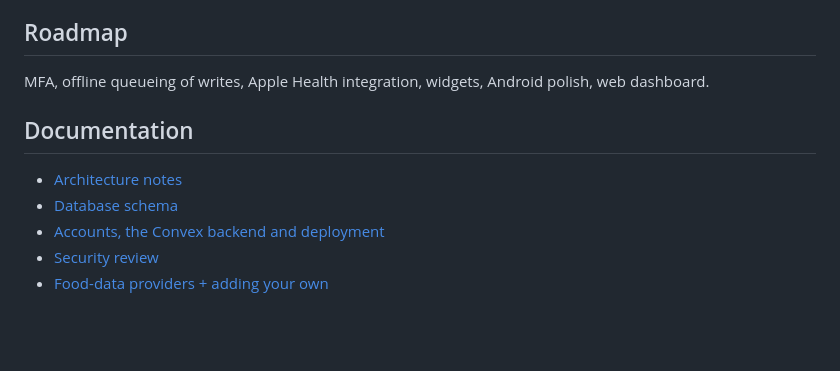
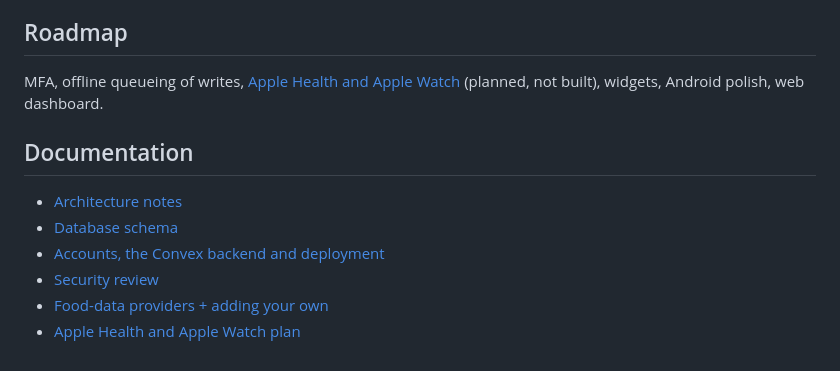
Before and after one commit to xgamer791/macronaut, a Markdown page: README.md, the part around the change. Rendered like a GitHub page; blank space fills up the shorter version.

```diff
--- a/README.md
+++ b/README.md
@@ -137,7 +137,8 @@ Both suites run in plain Node against an in-memory backend, so no simulator, dev
 
 ## Roadmap
 
-MFA, offline queueing of writes, Apple Health integration, widgets, Android polish, web dashboard.
+MFA, offline queueing of writes, [Apple Health and Apple Watch](docs/apple-health.md)
+(planned, not built), widgets, Android polish, web dashboard.
 
 ## Documentation
 
@@ -146,3 +147,4 @@ MFA, offline queueing of writes, Apple Health integration, widgets, Android poli
 - [Accounts, the Convex backend and deployment](docs/accounts.md)
 - [Security review](docs/security.md)
 - [Food-data providers + adding your own](docs/providers.md)
+- [Apple Health and Apple Watch plan](docs/apple-health.md)
```
Also changed, not shown: docs/apple-health.md (added, +293 -0 lines).
